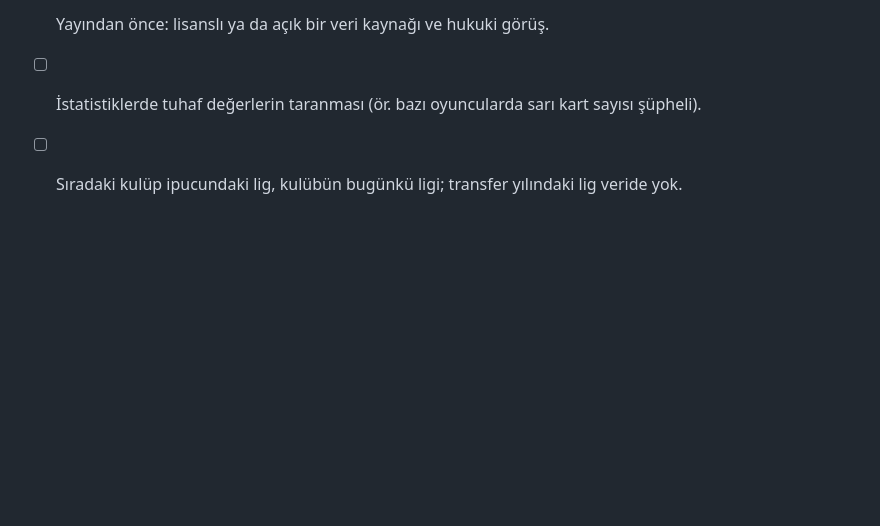
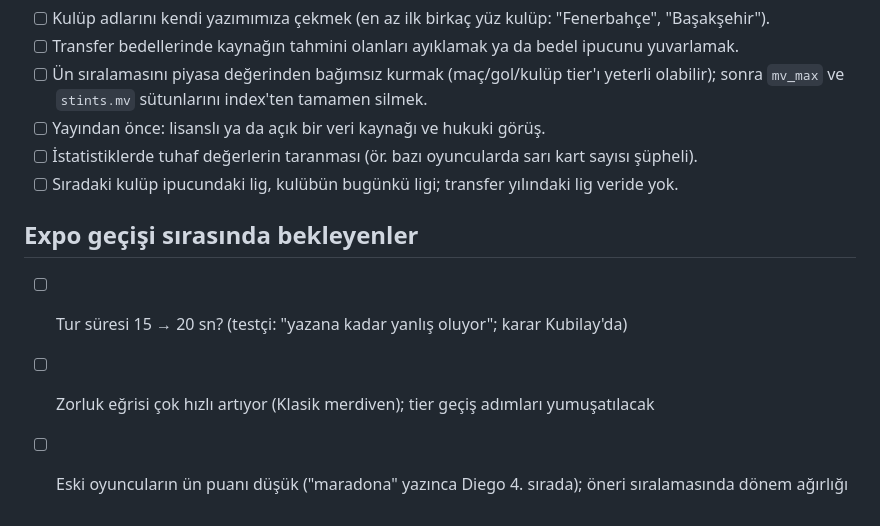
Before and after one commit to kubilaykoyuncuogl/3-2-1-kickoff, a Markdown page: docs/TODO.md, the part around the change. GitHub-like rendering; blank space fills up the shorter version.

```diff
--- a/docs/TODO.md
+++ b/docs/TODO.md
@@ -41,3 +41,8 @@ Güncelleme: 2026-10-06. Biten işler buradan silinir; ayrıntı ilgili doküman
 - [ ] Yayından önce: lisanslı ya da açık bir veri kaynağı ve hukuki görüş.
 - [ ] İstatistiklerde tuhaf değerlerin taranması (ör. bazı oyuncularda sarı kart sayısı şüpheli).
 - [ ] Sıradaki kulüp ipucundaki lig, kulübün bugünkü ligi; transfer yılındaki lig veride yok.
+
+## Expo geçişi sırasında bekleyenler
+- [ ] Tur süresi 15 → 20 sn? (testçi: "yazana kadar yanlış oluyor"; karar Kubilay'da)
+- [ ] Zorluk eğrisi çok hızlı artıyor (Klasik merdiven); tier geçiş adımları yumuşatılacak
+- [ ] Eski oyuncuların ün puanı düşük ("maradona" yazınca Diego 4. sırada); öneri sıralamasında dönem ağırlığı
```
Also changed, not shown: CLAUDE.md (+2 -0 lines), docs/expo-plan.md (added, +182 -0 lines).
